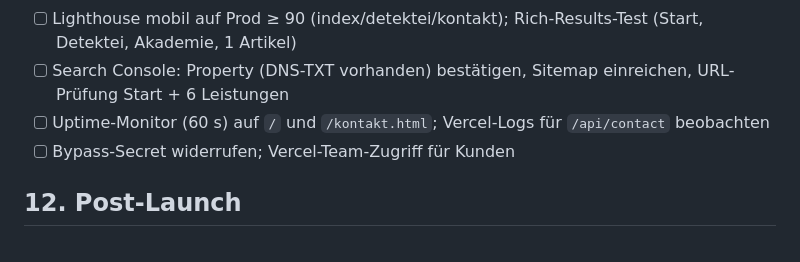
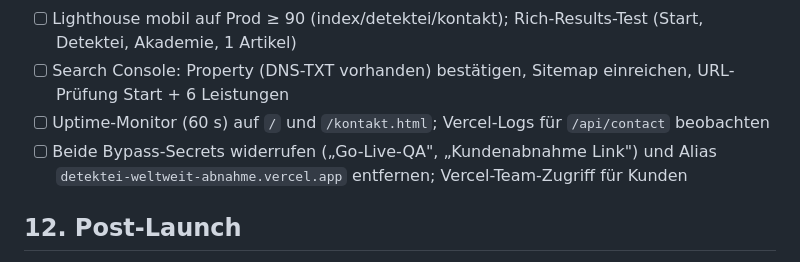
Before and after one commit to new-ee-gg/detektei-erneuerung, a Markdown page: docs/go-live-remediation-report.md, the part around the change. Drawn GitHub-style.

Commit message:
docs: Abnahme-Alias und zweites Bypass-Secret in Launch-Checkliste (Widerruf nach Freigabe)
Co-Authored-By: Claude Fable 5.1 <noreply@anthropic.com>

```diff
--- a/docs/go-live-remediation-report.md
+++ b/docs/go-live-remediation-report.md
@@ -201,7 +201,7 @@ Technische Realität, die der Text abdecken muss (Stand nach Remediation):
 - [ ] Lighthouse mobil auf Prod ≥ 90 (index/detektei/kontakt); Rich-Results-Test (Start, Detektei, Akademie, 1 Artikel)
 - [ ] Search Console: Property (DNS-TXT vorhanden) bestätigen, Sitemap einreichen, URL-Prüfung Start + 6 Leistungen
 - [ ] Uptime-Monitor (60 s) auf `/` und `/kontakt.html`; Vercel-Logs für `/api/contact` beobachten
-- [ ] Bypass-Secret widerrufen; Vercel-Team-Zugriff für Kunden
+- [ ] Beide Bypass-Secrets widerrufen („Go-Live-QA", „Kundenabnahme Link") und Alias `detektei-weltweit-abnahme.vercel.app` entfernen; Vercel-Team-Zugriff für Kunden
 
 ## 12. Post-Launch
 **+1 h:** alle 19 URLs 200; Redirect-Matrix; Formular-Testmail; Konsole ohne Fehler; Uptime grün; GSC URL-Prüfung Start.
```
